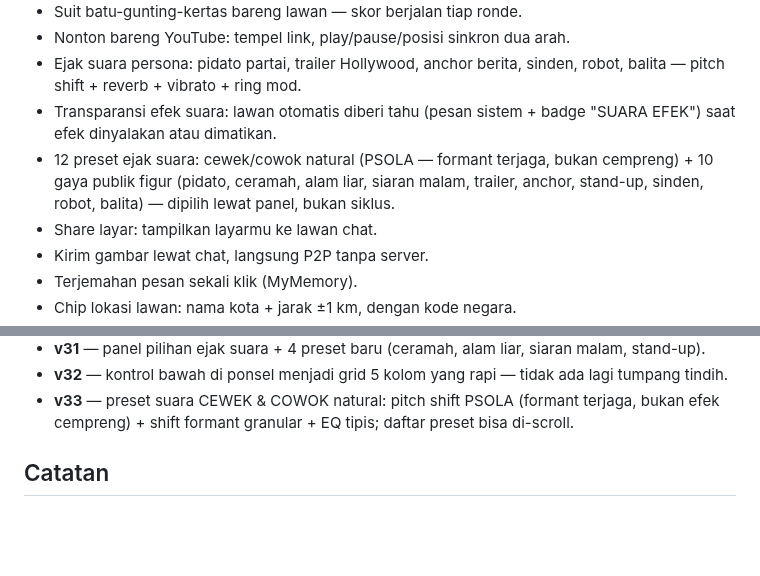
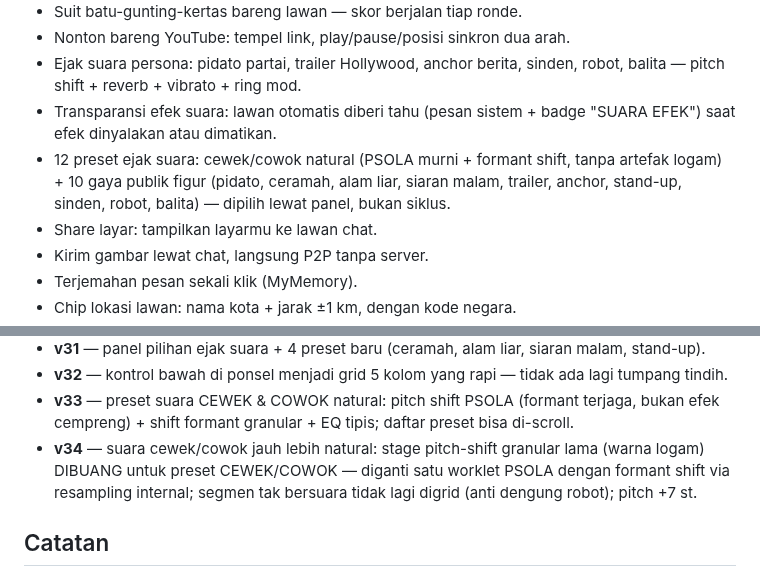
Before and after one commit to akmalseptain/lauchat, a Markdown page: README.md, 2 parts joined by grey strips. Rendered like a GitHub page; blank space fills up the shorter version.

Commit message:
docs: changelog v34 — PSOLA murni, tanpa stage granular (v34)

```diff
--- a/README.md
+++ b/README.md
@@ -43,7 +43,7 @@ Gambar di bawah adalah mockup buatan (bukan screenshot runtime), dibuat sesuai t
 - Nonton bareng YouTube: tempel link, play/pause/posisi sinkron dua arah.
 - Ejak suara persona: pidato partai, trailer Hollywood, anchor berita, sinden, robot, balita — pitch shift + reverb + vibrato + ring mod.
 - Transparansi efek suara: lawan otomatis diberi tahu (pesan sistem + badge "SUARA EFEK") saat efek dinyalakan atau dimatikan.
-- 12 preset ejak suara: cewek/cowok natural (PSOLA — formant terjaga, bukan cempreng) + 10 gaya publik figur (pidato, ceramah, alam liar, siaran malam, trailer, anchor, stand-up, sinden, robot, balita) — dipilih lewat panel, bukan siklus.
+- 12 preset ejak suara: cewek/cowok natural (PSOLA murni + formant shift, tanpa artefak logam) + 10 gaya publik figur (pidato, ceramah, alam liar, siaran malam, trailer, anchor, stand-up, sinden, robot, balita) — dipilih lewat panel, bukan siklus.
 - Share layar: tampilkan layarmu ke lawan chat.
 - Kirim gambar lewat chat, langsung P2P tanpa server.
 - Terjemahan pesan sekali klik (MyMemory).
@@ -125,6 +125,7 @@ docs/img/    — mockup UI untuk dokumentasi
 - **v31** — panel pilihan ejak suara + 4 preset baru (ceramah, alam liar, siaran malam, stand-up).
 - **v32** — kontrol bawah di ponsel menjadi grid 5 kolom yang rapi — tidak ada lagi tumpang tindih.
 - **v33** — preset suara CEWEK & COWOK natural: pitch shift PSOLA (formant terjaga, bukan efek cempreng) + shift formant granular + EQ tipis; daftar preset bisa di-scroll.
+- **v34** — suara cewek/cowok jauh lebih natural: stage pitch-shift granular lama (warna logam) DIBUANG untuk preset CEWEK/COWOK — diganti satu worklet PSOLA dengan formant shift via resampling internal; segmen tak bersuara tidak lagi digrid (anti dengung robot); pitch +7 st.
 
 ## Catatan
 
```
